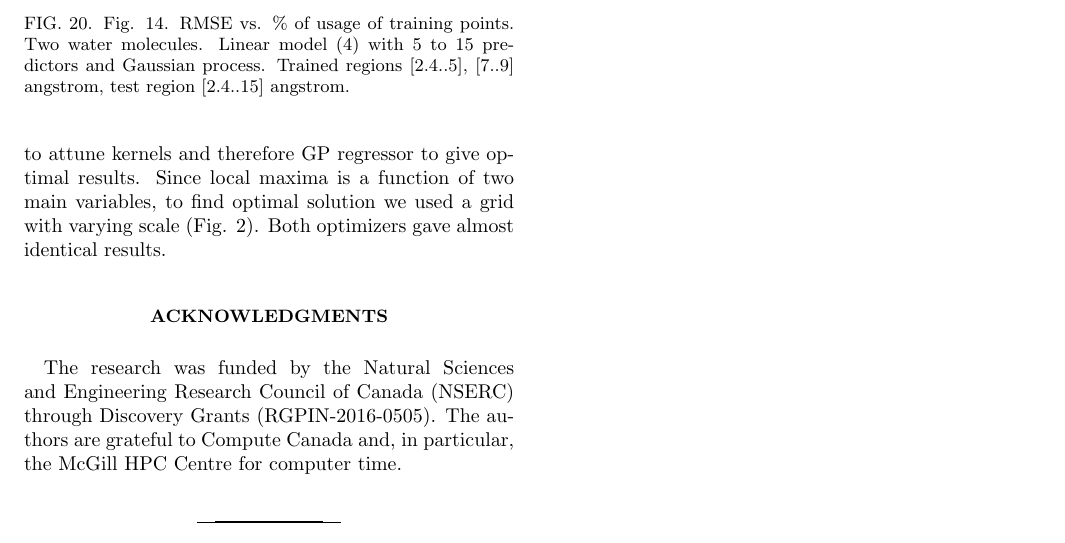
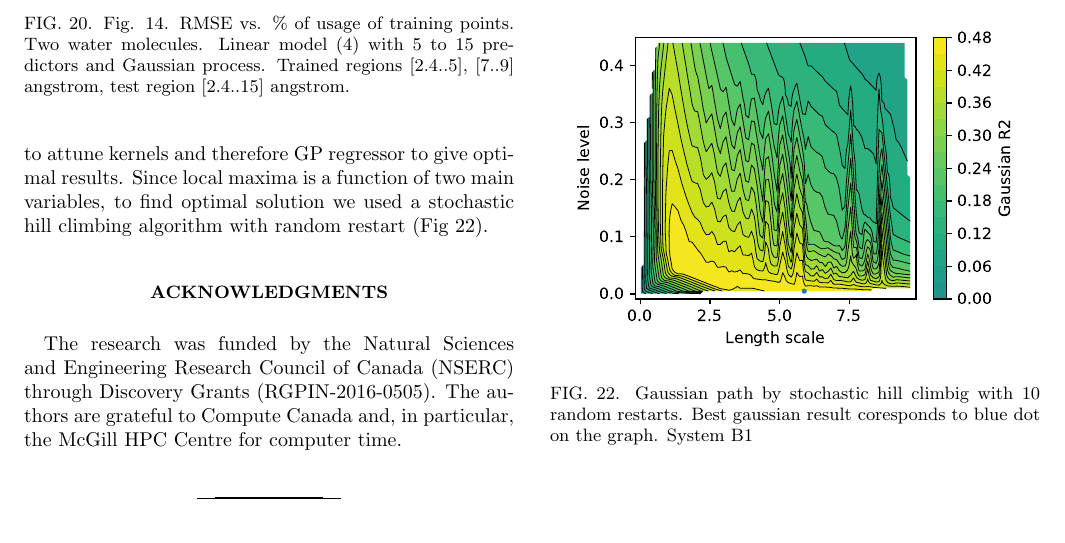
Before and after one commit to rzk1/selector, a LaTeX paper (learn-physics.tex): part of page 10 of 11, cut so that both start at the same text. Compiled offline with pdfLaTeX.

Commit message:
gaussian path added

```diff
--- a/learn-physics.tex
+++ b/learn-physics.tex
@@ -663,9 +663,12 @@ Varying those parameters, it is possible to find the local maxima of the
 function to achieve the best possible fit. Either optimizer provided by
 scipy.optimize.fmin\_l\_bfgs\_b or user defined optimizer that must have
 specific signature can be used to attune kernels and therefore GP
-regressor to give optimal results. Since local maxima is a function of
-two main variables, to find optimal solution we used a grid with varying
-scale (Fig. 2). Both optimizers gave almost identical results.
+regressor to give optimal results. Since local maxima is a function of two main variables, to find optimal solution we used a stochastic hill climbing algorithm with random restart (Fig \ref{Fig:B1_Gaussian_path}).
+
+\begin{figure}
+\includegraphics[width=0.45\textwidth]{media/B1_Gaussian_path.eps}
+\caption{Gaussian path by stochastic hill climbig with 10 random restarts. Best gaussian result coresponds to blue dot on the graph. System B1}\label{Fig:B1_Gaussian_path}
+\end{figure}
 
 \section{Acknowledgments}
 
```
Also changed, not shown: media/B1_Gaussian_path.eps (added).
